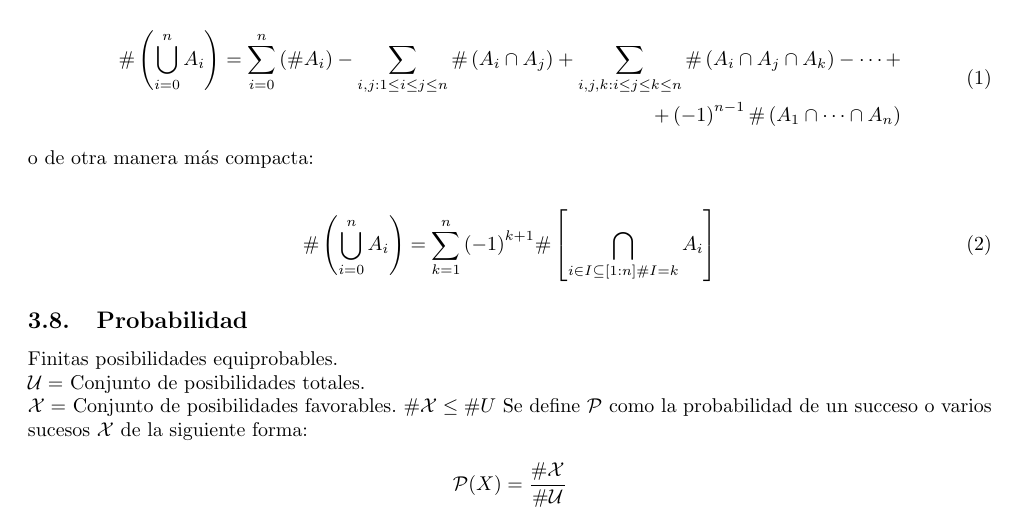
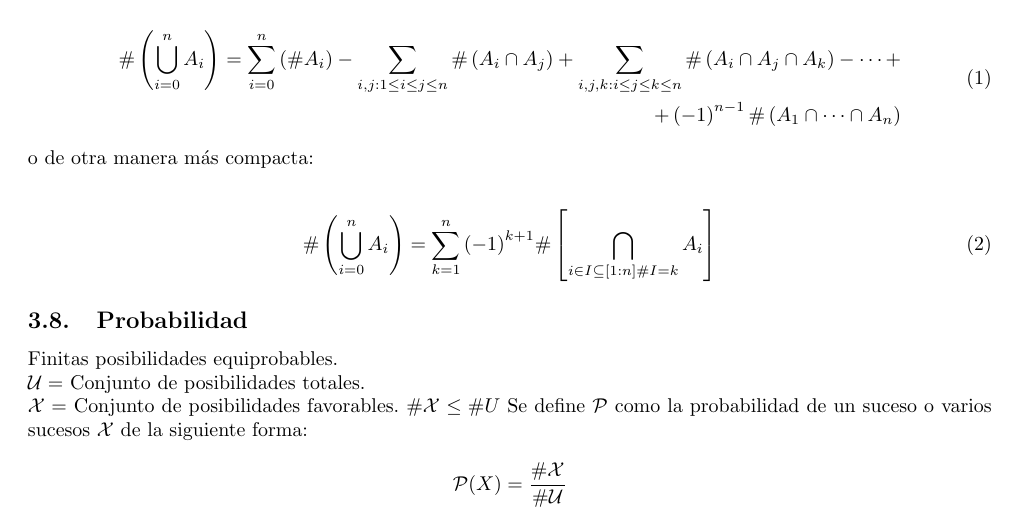
Before and after one commit to nirvguy/apuntesuba, a LaTeX document (Apuntes/Algebra_1/Apuntes_Álgebra_I.tex): part of page 8 of 18, cut so that both start at the same text. Compiled offline with pdfLaTeX; a LaTeX package or settings file that is missing is left out.

Commit message:
Arreglo falta de ortografia

```diff
--- a/Apuntes/Algebra_1/Apuntes_Álgebra_I.tex
+++ b/Apuntes/Algebra_1/Apuntes_Álgebra_I.tex
@@ -381,7 +381,7 @@ o de otra manera más compacta:
 Finitas posibilidades equiprobables. \\
 $\mathcal{U} = $ Conjunto de posibilidades totales. \\
 $\mathcal{X} = $ Conjunto de posibilidades favorables. $\# \mathcal{X} \leq \# U$
-Se define $\mathcal{P}$ como la probabilidad de un succeso o varios sucesos $\mathcal{X}$ de la siguiente forma:\\
+Se define $\mathcal{P}$ como la probabilidad de un suceso o varios sucesos $\mathcal{X}$ de la siguiente forma:\\
 $$ \mathcal{P}(X) = \frac{\# \mathcal{X}}{\#\mathcal{U}} $$ \\
 
 \ejemplo \\
```
